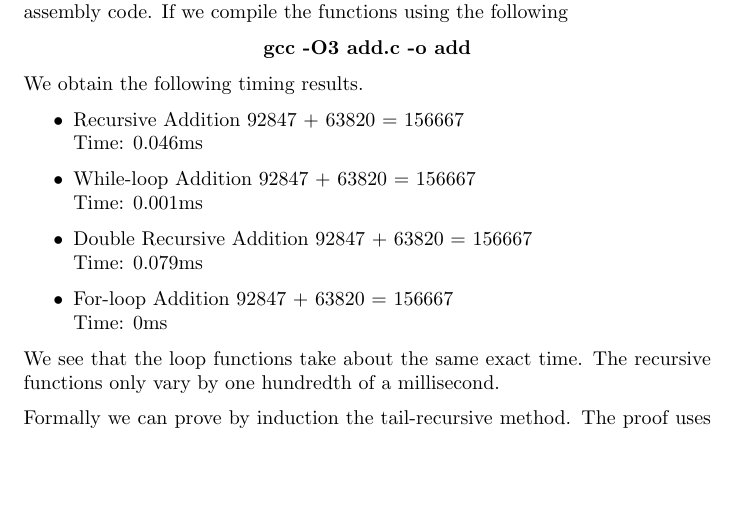
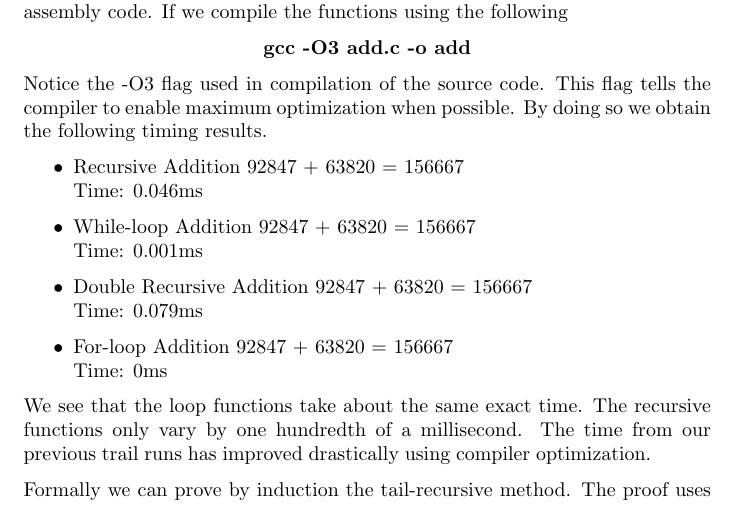
Before and after one commit to akamel001/Computational-Induction, a LaTeX paper ([CS5860]_Final_Report.tex): part of page 5 of 9, cut so that both start at the same text, the shorter picture padded with empty space. Compiled offline with pdfLaTeX.

Commit message:
Added a small fix to the notation

```diff
--- a/[CS5860]_Final_Report.tex
+++ b/[CS5860]_Final_Report.tex
@@ -151,7 +151,7 @@ It is also important to note that when we compile the code we do not use any typ
 
 \begin{center} \textbf{gcc -O3 add.c -o add}\end{center}
 
-We obtain the following timing results.
+Notice the -O3 flag used in compilation of the source code. This flag tells the compiler to enable maximum optimization when possible. By doing so we obtain the following timing results.
 
 \begin{itemize}
 \item  Recursive Addition 92847 + 63820 = 156667 \\Time: 0.046ms
@@ -162,7 +162,7 @@ We obtain the following timing results.
 
 \item For-loop Addition 92847 + 63820 = 156667 \\Time: 0ms
 \end{itemize}
-We see that the loop functions take about the same exact time. The recursive functions only vary by one hundredth of a millisecond.
+We see that the loop functions take about the same exact time. The recursive functions only vary by one hundredth of a millisecond. The time from our previous trail runs has improved drastically using compiler optimization.
 
 Formally we can prove by induction the tail-recursive method. The proof uses evidence semantics.
 \[\forall x, y.\exists z.Add(x,y,z) \text{ such that z = x + y}\]
```
Also changed, not shown: [CS5860]_Final_Report.pdf, 3 other files.
